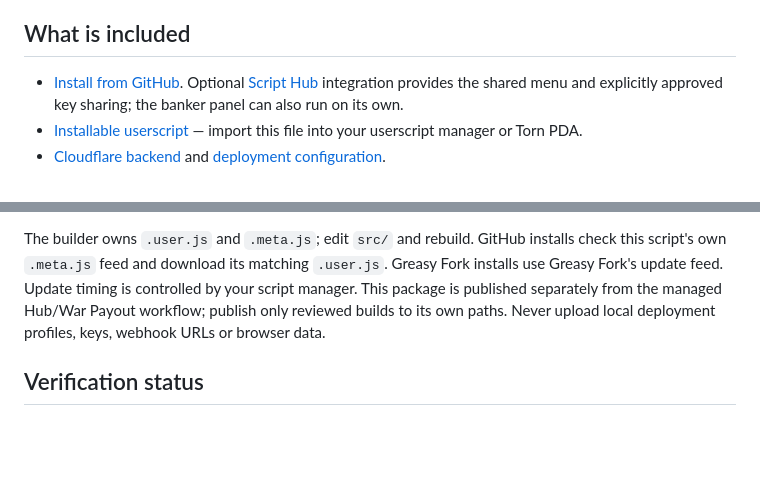
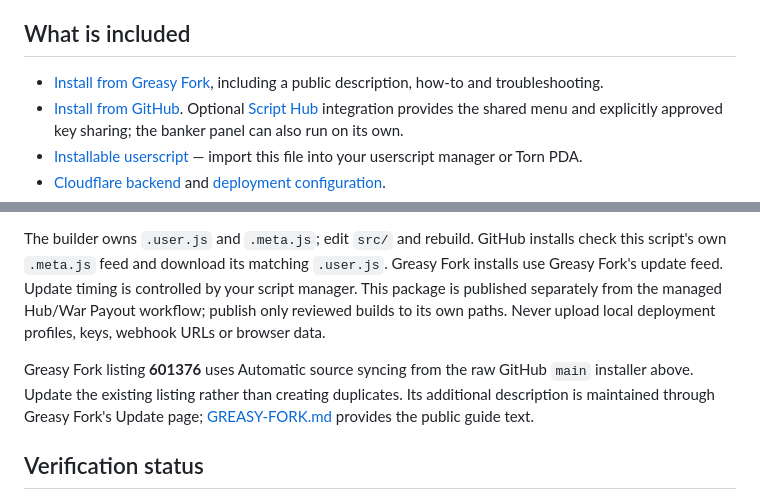
Before and after one commit to iiSatomi/torn-scripts, a Markdown page: banker-request/README.md, 2 parts joined by grey strips. Rendered like a GitHub page; blank space fills up the shorter version.

Commit message:
docs: link public banker listing and sync settings

```diff
--- a/banker-request/README.md
+++ b/banker-request/README.md
@@ -6,6 +6,7 @@ A compact panel in Script Hub lets faction members request an amount or **Full b
 
 ## What is included
 
+- [Install from Greasy Fork](https://greasyfork.org/en/scripts/601376-torn-banker-request-hub), including a public description, how-to and troubleshooting.
 - [Install from GitHub](https://raw.githubusercontent.com/iiSatomi/torn-scripts/main/banker-request/dist/Torn_Banker_Request_Hub.user.js). Optional [Script Hub](https://greasyfork.org/en/scripts/600221-torn-script-hub) integration provides the shared menu and explicitly approved key sharing; the banker panel can also run on its own.
 - [Installable userscript](dist/Torn_Banker_Request_Hub.user.js) — import this file into your userscript manager or Torn PDA.
 - [Cloudflare backend](worker/worker.mjs) and [deployment configuration](worker/wrangler.jsonc).
@@ -141,6 +142,8 @@ Node 24+ is required for the backend's real SQLite tests. Browser checks use Pla
 
 The builder owns `.user.js` and `.meta.js`; edit `src/` and rebuild. GitHub installs check this script's own `.meta.js` feed and download its matching `.user.js`. Greasy Fork installs use Greasy Fork's update feed. Update timing is controlled by your script manager. This package is published separately from the managed Hub/War Payout workflow; publish only reviewed builds to its own paths. Never upload local deployment profiles, keys, webhook URLs or browser data.
 
+Greasy Fork listing **601376** uses Automatic source syncing from the raw GitHub `main` installer above. Update the existing listing rather than creating duplicates. Its additional description is maintained through Greasy Fork's Update page; [GREASY-FORK.md](GREASY-FORK.md) provides the public guide text.
+
 ## Verification status
 
 Automated checks use synthetic keys and accounts in isolated browser fixtures matching the inspected native Torn form. They cover blank public defaults, member/banker visibility, authorization, balance caps, duplicate protection, pending recovery, cancellation and responsive layouts. They send no live Discord notifications or payments. Administrators must validate their own deployment; no physical PDA device is part of automated verification.
```
